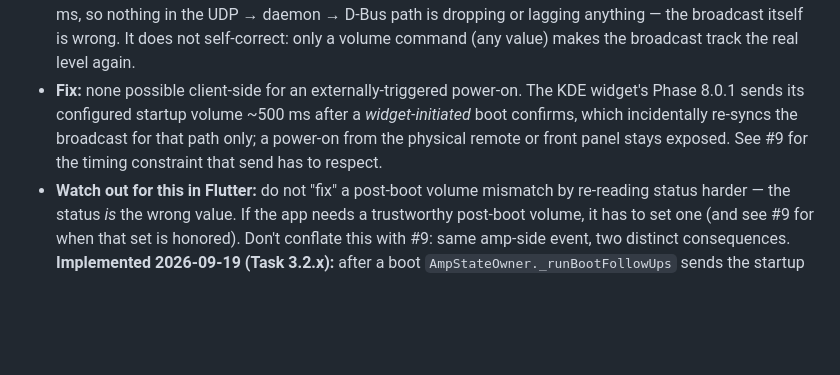
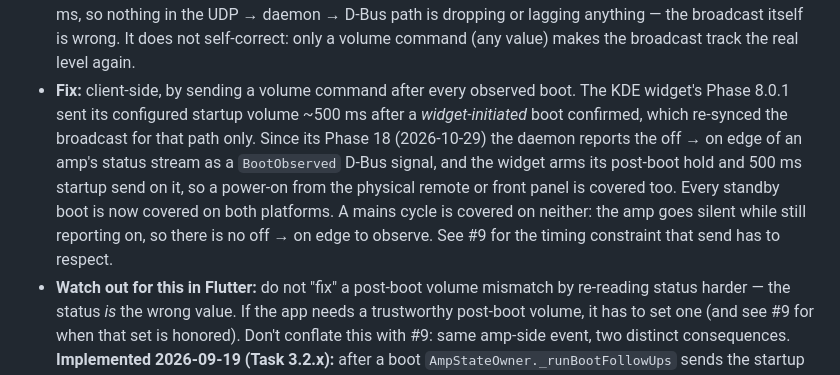
Before and after one commit to ekmanch/devialet-expert-remote-app, a Markdown page: docs/known-gotchas.md, the part around the change. Drawn GitHub-style; blank space fills up the shorter version.

Commit message:
doc(gotchas): Cover every standby boot in #8 since KDE Phase 18

```diff
--- a/docs/known-gotchas.md
+++ b/docs/known-gotchas.md
@@ -204,12 +204,18 @@ captures. The numbering is the same in both repos and is referenced by
   in the UDP → daemon → D-Bus path is dropping or lagging anything — the
   broadcast itself is wrong. It does not self-correct: only a volume
   command (any value) makes the broadcast track the real level again.
-- **Fix:** none possible client-side for an externally-triggered
-  power-on. The KDE widget's Phase 8.0.1 sends its configured startup
-  volume ~500 ms after a *widget-initiated* boot confirms, which
-  incidentally re-syncs the broadcast for that path only; a power-on
-  from the physical remote or front panel stays exposed. See #9 for the
-  timing constraint that send has to respect.
+- **Fix:** client-side, by sending a volume command after every
+  observed boot. The KDE widget's Phase 8.0.1 sent its configured
+  startup volume ~500 ms after a *widget-initiated* boot confirmed,
+  which re-synced the broadcast for that path only. Since its Phase 18
+  (2026-10-29) the daemon reports the off → on edge of an amp's status
+  stream as a `BootObserved` D-Bus signal, and the widget arms its
+  post-boot hold and 500 ms startup send on it, so a power-on from the
+  physical remote or front panel is covered too. Every standby boot is
+  now covered on both platforms. A mains cycle is covered on neither:
+  the amp goes silent while still reporting on, so there is no off → on
+  edge to observe. See #9 for the timing constraint that send has to
+  respect.
 - **Watch out for this in Flutter:** do not "fix" a post-boot volume
   mismatch by re-reading status harder — the status *is* the wrong
   value. If the app needs a trustworthy post-boot volume, it has to set
```
